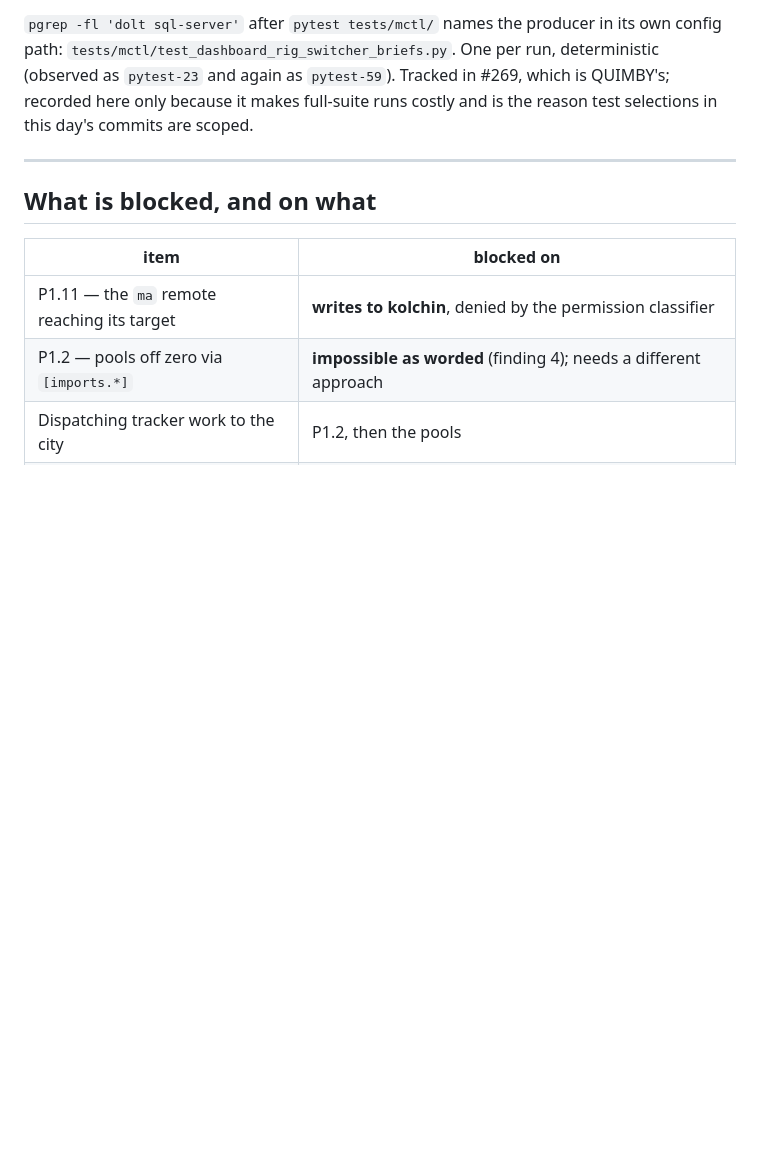
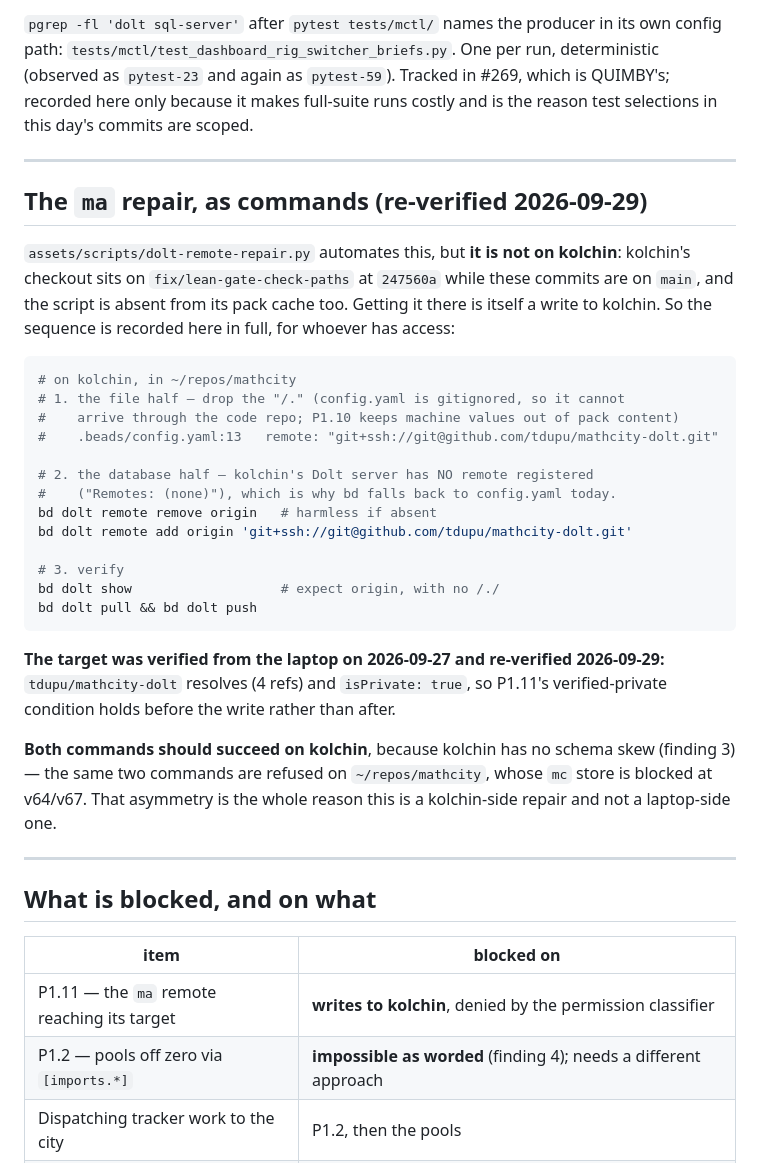
Before and after one commit to tdupu/mathcity, a Markdown page: docs/derivations/2026-09-27-policy-derived-fleet-measurements.md, the part around the change. Rendered like a GitHub page; blank space fills up the shorter version.

Commit message:
docs(derivations): record the ma repair as commands, and correct a claim of mine
I said P1.11 was reduced to "one command on kolchin". Overstated: the repair
script is on main and kolchin's checkout sits on fix/lean-gate-check-paths at
247560a, with the script absent from its pack cache too. Getting it there is
itself a write to kolchin, which is the thing that is blocked.

So the sequence is recorded in full instead, for whoever has access: the
config.yaml line, the two `bd dolt remote` commands, and the verification. That
needs no script and no checkout.

Re-verified today (2026-09-29): kolchin unchanged on all three points -- remote
still carries /./, its Dolt server still reports "Remotes: (none)", still on the
feature branch. tdupu/mathcity-dolt still resolves (4 refs) and is still private,
so P1.11's verified-private condition holds BEFORE the write rather than after.

Also noted why this is a kolchin-side repair: the same two commands are refused
on ~/repos/mathcity, whose `mc` store is blocked at v64/v67, while kolchin's `ma`
store has no skew. The asymmetry is the point.

[autogenerated by Claude Opus 5 on 2026-09-29]

````diff
--- a/docs/derivations/2026-09-27-policy-derived-fleet-measurements.md
+++ b/docs/derivations/2026-09-27-policy-derived-fleet-measurements.md
@@ -188,6 +188,41 @@ costly and is the reason test selections in this day's commits are scoped.
 
 ---
 
+## The `ma` repair, as commands (re-verified 2026-09-29)
+
+`assets/scripts/dolt-remote-repair.py` automates this, but **it is not on
+kolchin**: kolchin's checkout sits on `fix/lean-gate-check-paths` at `247560a`
+while these commits are on `main`, and the script is absent from its pack cache
+too. Getting it there is itself a write to kolchin. So the sequence is recorded
+here in full, for whoever has access:
+
+```bash
+# on kolchin, in ~/repos/mathcity
+# 1. the file half — drop the "/." (config.yaml is gitignored, so it cannot
+#    arrive through the code repo; P1.10 keeps machine values out of pack content)
+#    .beads/config.yaml:13   remote: "git+ssh://git@github.com/tdupu/mathcity-dolt.git"
+
+# 2. the database half — kolchin's Dolt server has NO remote registered
+#    ("Remotes: (none)"), which is why bd falls back to config.yaml today.
+bd dolt remote remove origin   # harmless if absent
+bd dolt remote add origin 'git+ssh://git@github.com/tdupu/mathcity-dolt.git'
+
+# 3. verify
+bd dolt show                   # expect origin, with no /./
+bd dolt pull && bd dolt push
+```
+
+**The target was verified from the laptop on 2026-09-27 and re-verified
+2026-09-29:** `tdupu/mathcity-dolt` resolves (4 refs) and `isPrivate: true`, so
+P1.11's verified-private condition holds before the write rather than after.
+
+**Both commands should succeed on kolchin**, because kolchin has no schema skew
+(finding 3) — the same two commands are refused on `~/repos/mathcity`, whose
+`mc` store is blocked at v64/v67. That asymmetry is the whole reason this is a
+kolchin-side repair and not a laptop-side one.
+
+---
+
 ## What is blocked, and on what
 
 | item | blocked on |
````
